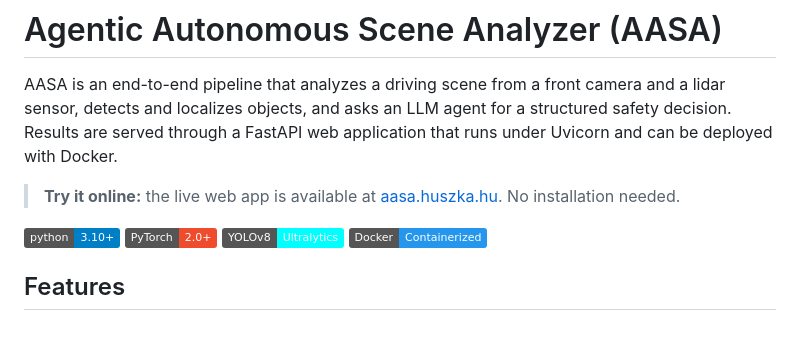
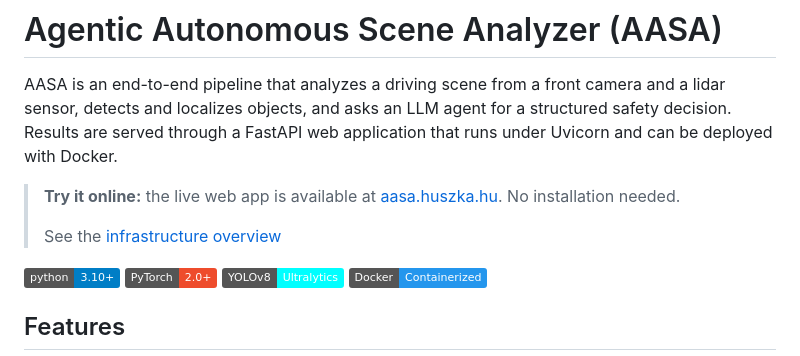
Before and after one commit to kornelkaa/AASA, a Markdown page: README.md, the part around the change. Drawn GitHub-style; badges without logos; blank space fills up the shorter version.

Commit message:
Update README with infrastructure overview link
Added a link to the infrastructure overview document.

```diff
--- a/README.md
+++ b/README.md
@@ -3,6 +3,8 @@
 AASA is an end-to-end pipeline that analyzes a driving scene from a front camera and a lidar sensor, detects and localizes objects, and asks an LLM agent for a structured safety decision. Results are served through a FastAPI web application that runs under Uvicorn and can be deployed with Docker.
 
 > **Try it online:** the live web app is available at [aasa.huszka.hu](https://aasa.huszka.hu). No installation needed.
+>
+> See the [infrastructure overview](docs/AWS_INFRASTRUCTURE.md)
 
 ![Python 3.10+](https://img.shields.io/badge/python-3.10+-blue.svg)
 ![PyTorch](https://img.shields.io/badge/PyTorch-2.0+-ee4c2c.svg)
```
